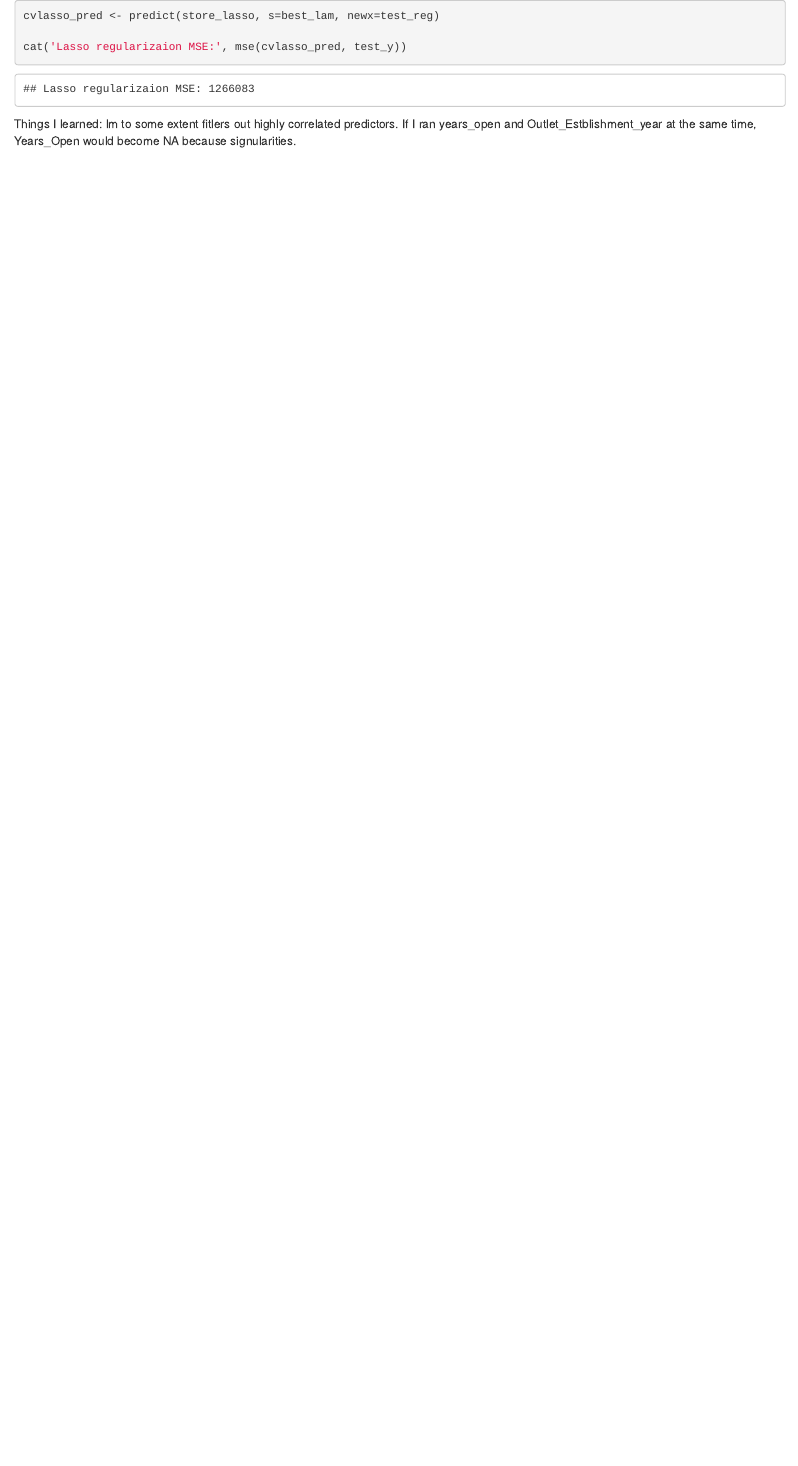
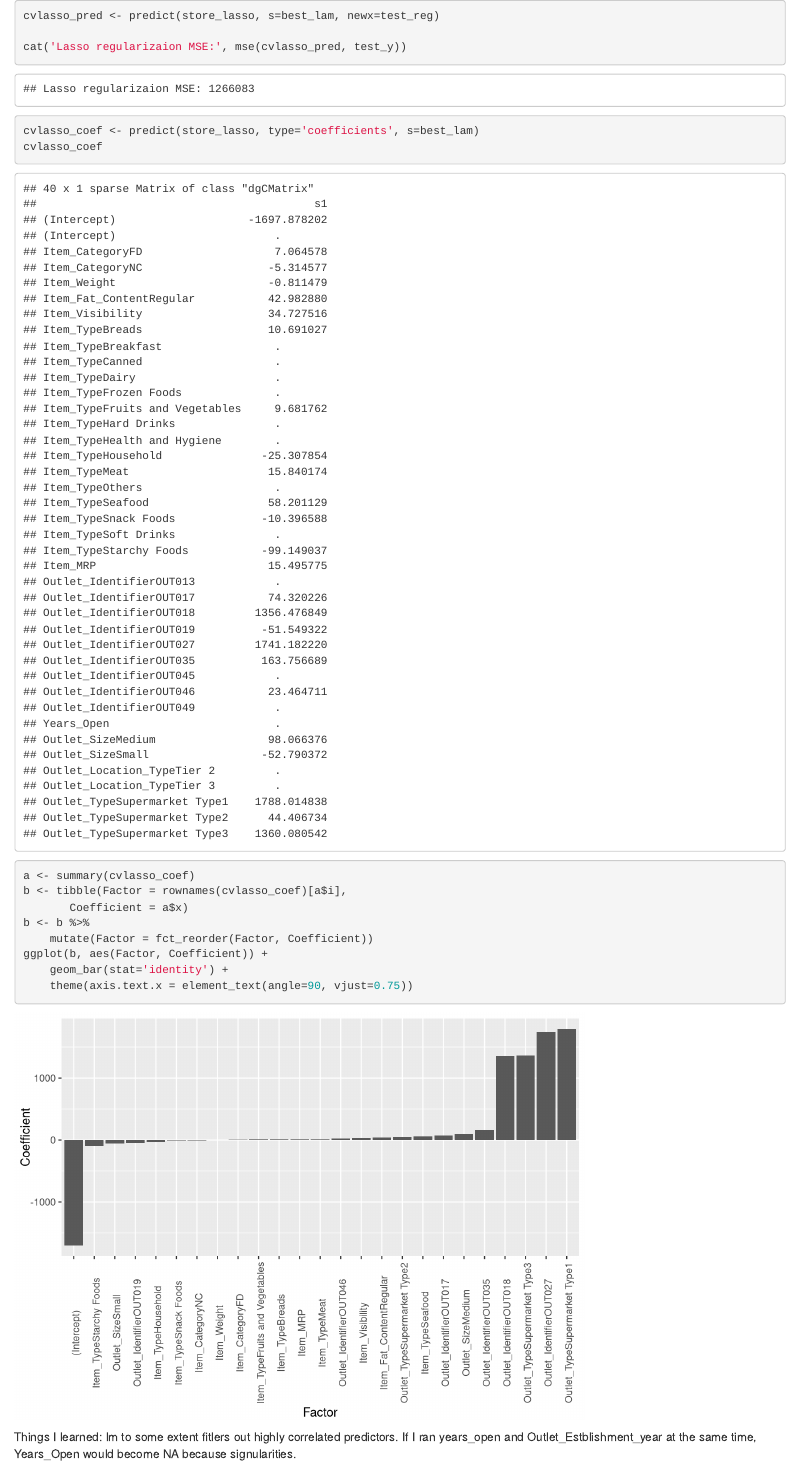
Before and after one commit to chriscross00/cci, an R Markdown document (bigmart-sales-data/pre-kaggle.Rmd): the page in a window 1100 px wide, from its top. Rendered offline with R 4.5, knitr and Pandoc, with nearby package versions.

Commit message:
fine tuning graph

````diff
--- a/bigmart-sales-data/pre-kaggle.Rmd
+++ b/bigmart-sales-data/pre-kaggle.Rmd
@@ -311,13 +311,23 @@ cvlasso_pred <- predict(store_lasso, s=best_lam, newx=test_reg)
 cat('Lasso regularizaion MSE:', mse(cvlasso_pred, test_y))
 ```
 
+```{r}
+cvlasso_coef <- predict(store_lasso, type='coefficients', s=best_lam)
+cvlasso_coef
 
+```
 
+```{r}
+a <- summary(cvlasso_coef)
+b <- tibble(Factor = rownames(cvlasso_coef)[a$i],
+       Coefficient = a$x)
+b <- b %>%
+    mutate(Factor = fct_reorder(Factor, Coefficient))
+ggplot(b, aes(Factor, Coefficient)) +
+    geom_bar(stat='identity') +
+    theme(axis.text.x = element_text(angle=90, vjust=0.75))
 
-
-
-
-
+```
 
 
 
````
Also changed, not shown: bigmart-sales-data/pre-kaggle.html.
